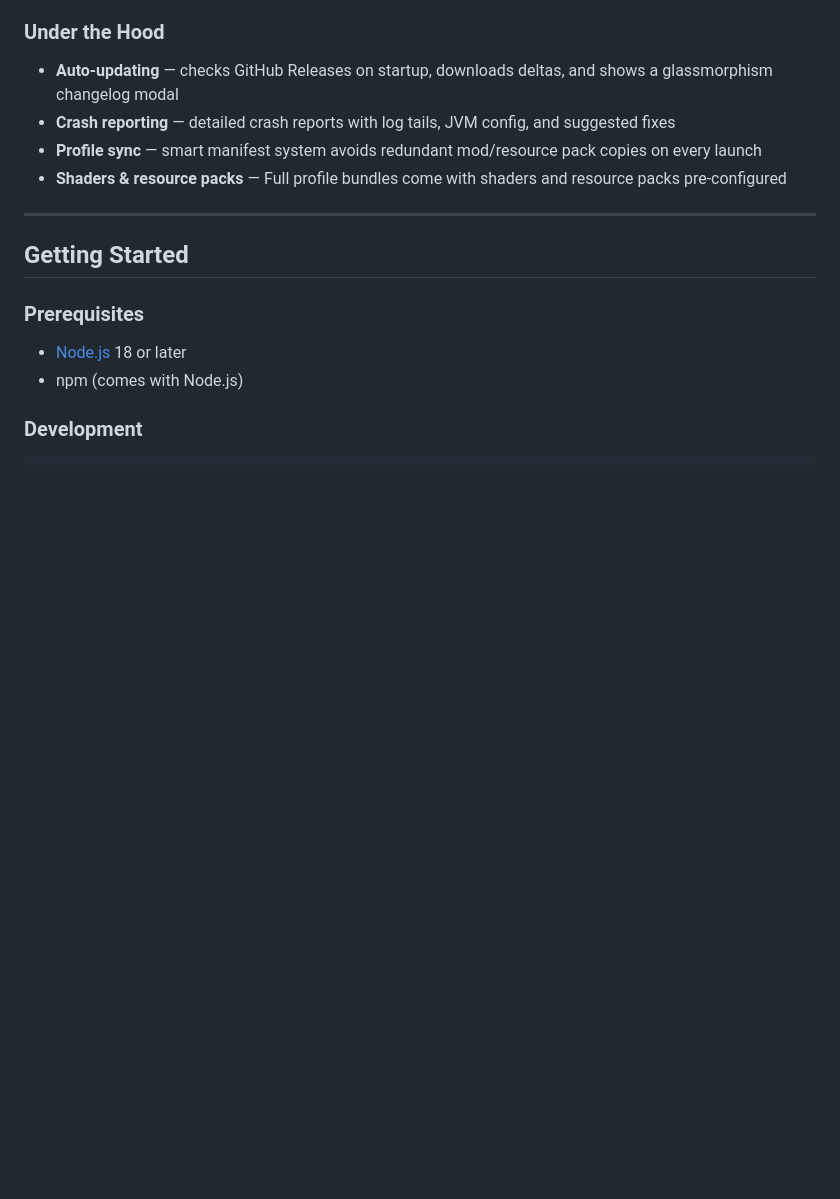
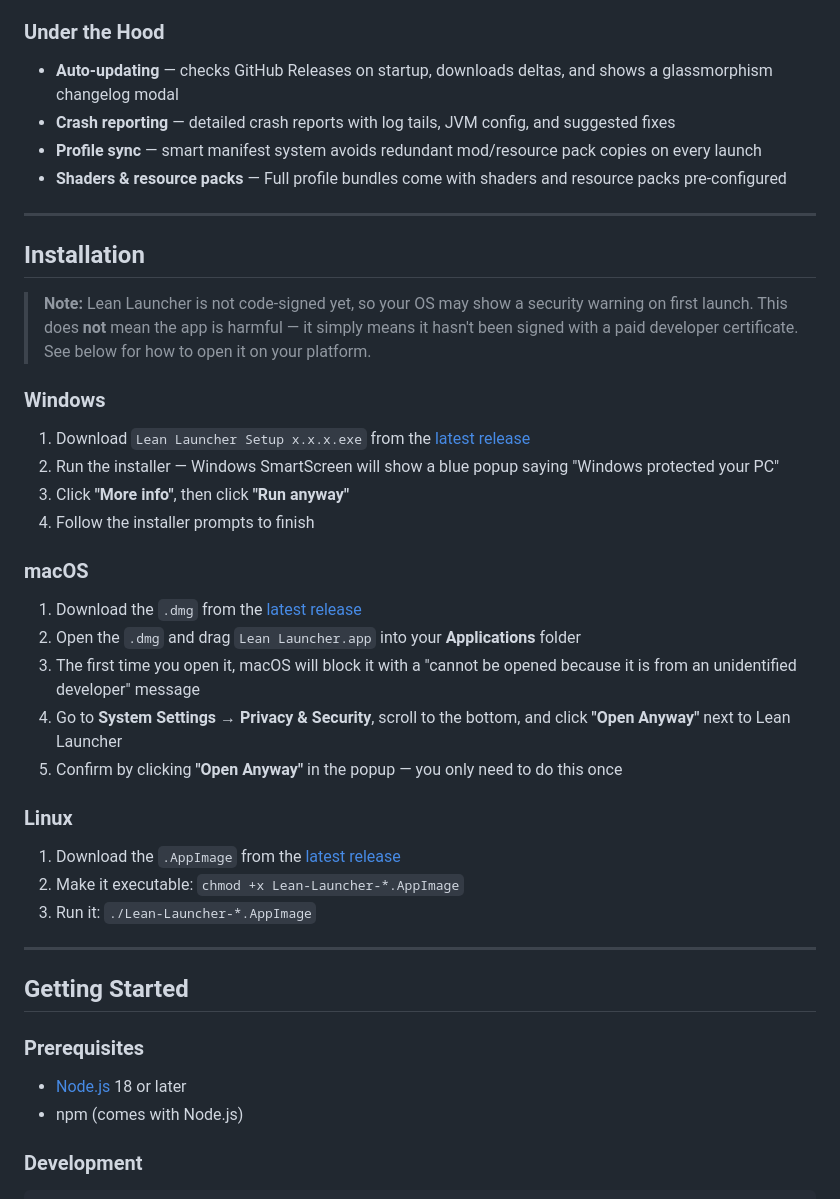
Before and after one commit to Lyam999gh/Lean-Launcher, a Markdown page: README.md, the part around the change. Rendered like a GitHub page; blank space fills up the shorter version.

Commit message:
Add installation instructions and code signing notes

```diff
--- a/README.md
+++ b/README.md
@@ -35,6 +35,33 @@ A sleek, modern Minecraft launcher built with Electron. Launch optimized modpack
 - **Crash reporting** — detailed crash reports with log tails, JVM config, and suggested fixes
 - **Profile sync** — smart manifest system avoids redundant mod/resource pack copies on every launch
 - **Shaders & resource packs** — Full profile bundles come with shaders and resource packs pre-configured
+
+---
+
+## Installation
+
+> **Note:** Lean Launcher is not code-signed yet, so your OS may show a security warning on first launch. This does **not** mean the app is harmful — it simply means it hasn't been signed with a paid developer certificate. See below for how to open it on your platform.
+
+### Windows
+
+1. Download `Lean Launcher Setup x.x.x.exe` from the [latest release](https://github.com/Lyam999gh/Lean-Launcher/releases/latest)
+2. Run the installer — Windows SmartScreen will show a blue popup saying "Windows protected your PC"
+3. Click **"More info"**, then click **"Run anyway"**
+4. Follow the installer prompts to finish
+
+### macOS
+
+1. Download the `.dmg` from the [latest release](https://github.com/Lyam999gh/Lean-Launcher/releases/latest)
+2. Open the `.dmg` and drag `Lean Launcher.app` into your **Applications** folder
+3. The first time you open it, macOS will block it with a "cannot be opened because it is from an unidentified developer" message
+4. Go to **System Settings → Privacy & Security**, scroll to the bottom, and click **"Open Anyway"** next to Lean Launcher
+5. Confirm by clicking **"Open Anyway"** in the popup — you only need to do this once
+
+### Linux
+
+1. Download the `.AppImage` from the [latest release](https://github.com/Lyam999gh/Lean-Launcher/releases/latest)
+2. Make it executable: `chmod +x Lean-Launcher-*.AppImage`
+3. Run it: `./Lean-Launcher-*.AppImage`
 
 ---
 
```
